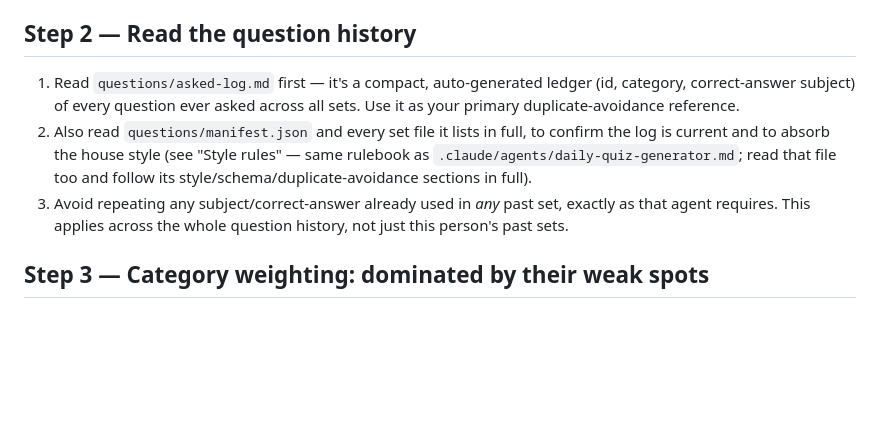
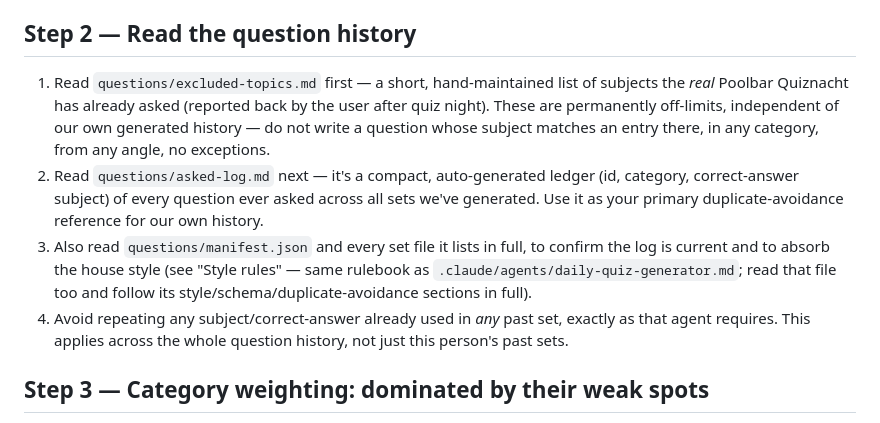
Before and after one commit to ozturksila/poolbar-quiznacht-trainer, a Markdown page: .claude/agents/weak-topic-quiz-generator.md, the part around the change. GitHub-like rendering; blank space fills up the shorter version.

```diff
--- a/.claude/agents/weak-topic-quiz-generator.md
+++ b/.claude/agents/weak-topic-quiz-generator.md
@@ -29,16 +29,22 @@ sent back from previous rounds. You work only with data files under
 
 ## Step 2 — Read the question history
 
-1. Read `questions/asked-log.md` first — it's a compact, auto-generated
+1. Read `questions/excluded-topics.md` first — a short, hand-maintained
+   list of subjects the *real* Poolbar Quiznacht has already asked
+   (reported back by the user after quiz night). These are permanently
+   off-limits, independent of our own generated history — do not write a
+   question whose subject matches an entry there, in any category, from
+   any angle, no exceptions.
+2. Read `questions/asked-log.md` next — it's a compact, auto-generated
    ledger (id, category, correct-answer subject) of every question ever
-   asked across all sets. Use it as your primary duplicate-avoidance
-   reference.
-2. Also read `questions/manifest.json` and every set file it lists in
+   asked across all sets we've generated. Use it as your primary
+   duplicate-avoidance reference for our own history.
+3. Also read `questions/manifest.json` and every set file it lists in
    full, to confirm the log is current and to absorb the house style (see
    "Style rules" — same rulebook as `.claude/agents/daily-quiz-generator.md`;
    read that file too and follow its style/schema/duplicate-avoidance
    sections in full).
-3. Avoid repeating any subject/correct-answer already used in *any* past
+4. Avoid repeating any subject/correct-answer already used in *any* past
    set, exactly as that agent requires. This applies across the whole
    question history, not just this person's past sets.
 
```
Also changed, not shown: .claude/agents/daily-quiz-generator.md (+22 -8 lines), questions/excluded-topics.md (added, +24 -0 lines).
